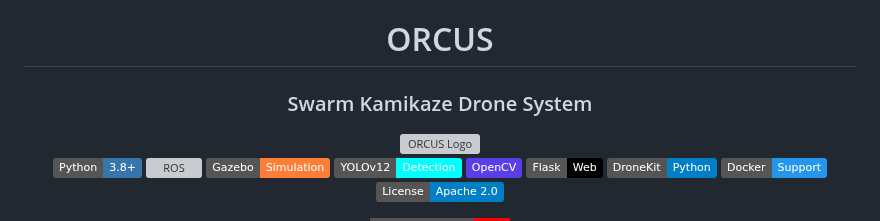
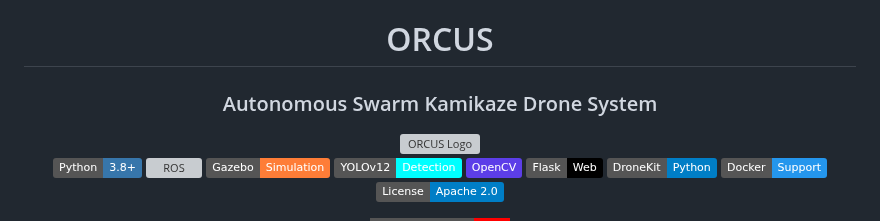
Before and after one commit to koesan/ORCUS, a Markdown page: README.md, the part around the change. Drawn GitHub-style; badges without logos; grey boxes are pictures that could not be loaded.

```diff
--- a/README.md
+++ b/README.md
@@ -1,7 +1,7 @@
 <div align="center">
 
 # ORCUS
-### Swarm Kamikaze Drone System
+### Autonomous Swarm Kamikaze Drone System
 
 <img src="image/ORCUS_nbg.png" alt="ORCUS Logo" width="400"/>
 
```
